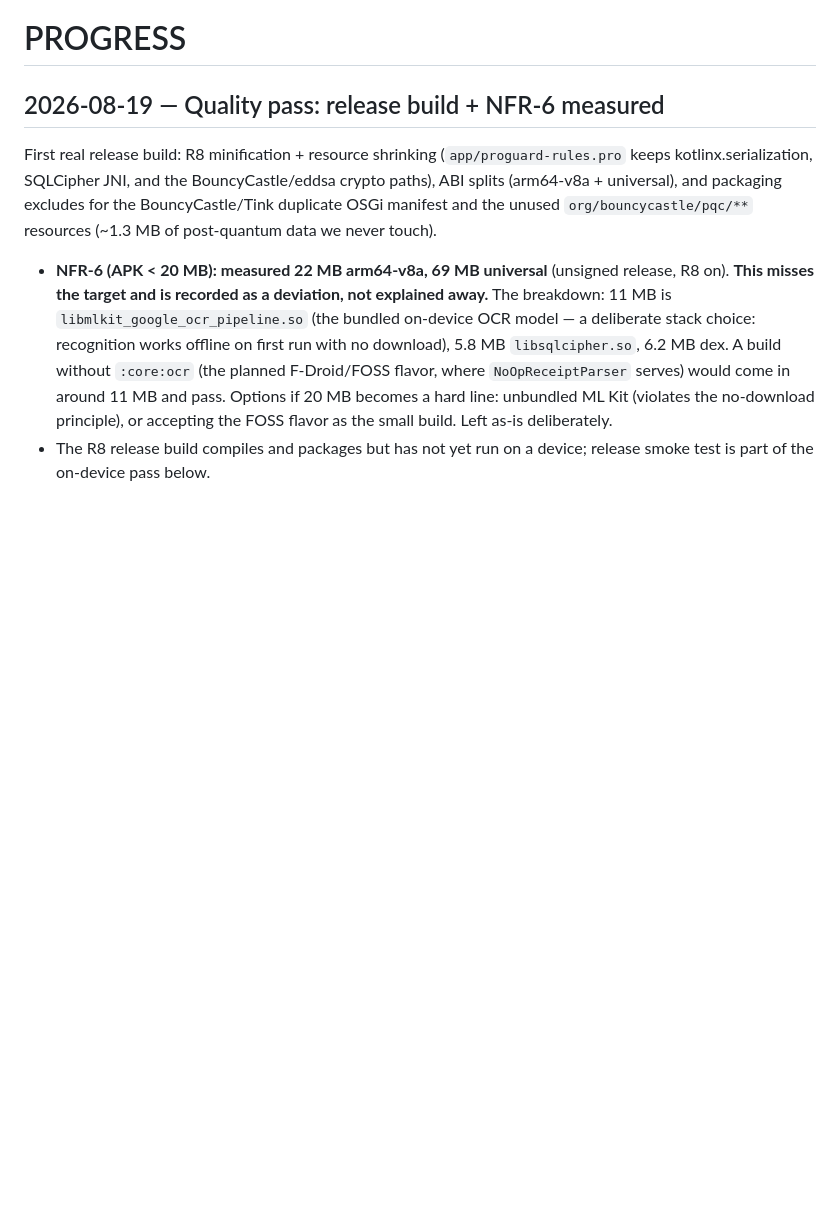
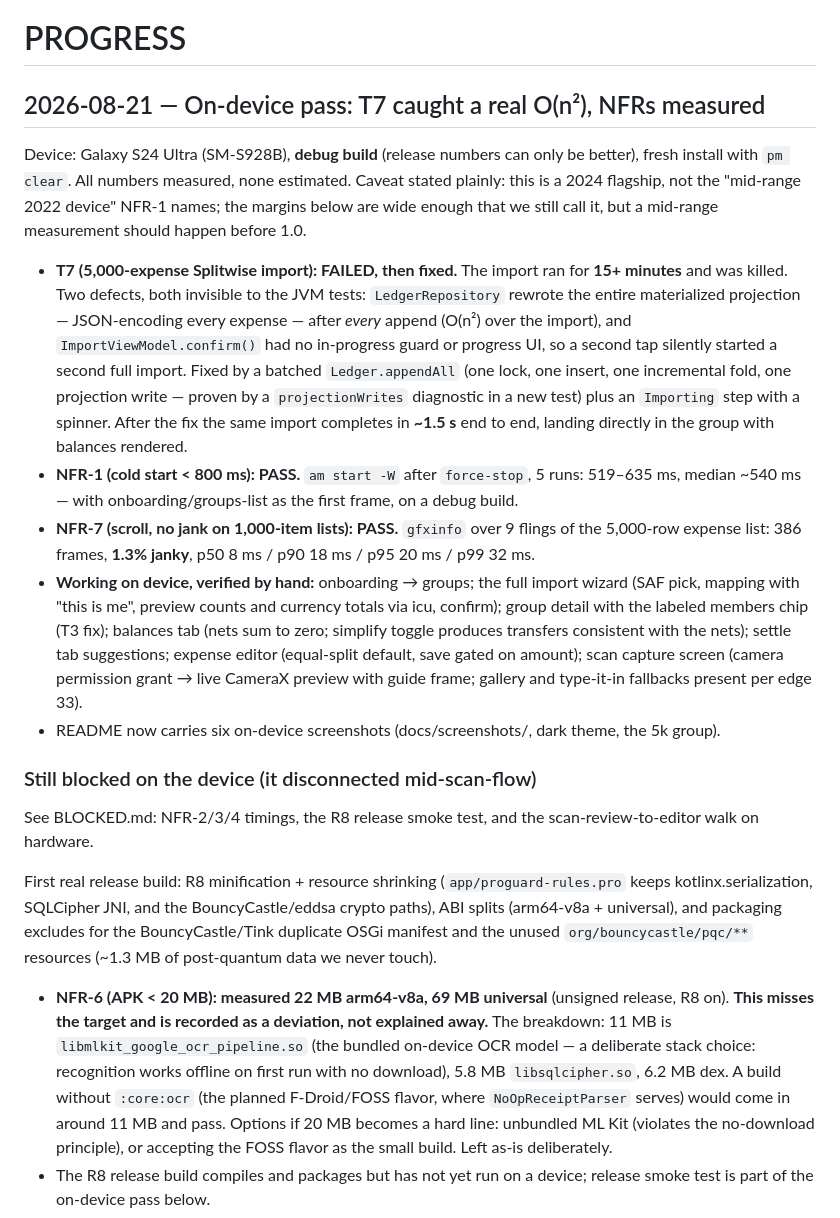
Before and after one commit to Pranjulcr7/dibs, a Markdown page: PROGRESS.md, the part around the change. Drawn GitHub-style; blank space fills up the shorter version.

```diff
--- a/PROGRESS.md
+++ b/PROGRESS.md
@@ -1,6 +1,45 @@
 # PROGRESS
 
-## 2026-08-19 — Quality pass: release build + NFR-6 measured
+## 2026-08-21 — On-device pass: T7 caught a real O(n²), NFRs measured
+
+Device: Galaxy S24 Ultra (SM-S928B), **debug build** (release numbers can only
+be better), fresh install with `pm clear`. All numbers measured, none estimated.
+Caveat stated plainly: this is a 2024 flagship, not the "mid-range 2022 device"
+NFR-1 names; the margins below are wide enough that we still call it, but a
+mid-range measurement should happen before 1.0.
+
+- **T7 (5,000-expense Splitwise import): FAILED, then fixed.** The import ran
+  for **15+ minutes** and was killed. Two defects, both invisible to the JVM
+  tests: `LedgerRepository` rewrote the entire materialized projection —
+  JSON-encoding every expense — after *every* append (O(n²) over the import),
+  and `ImportViewModel.confirm()` had no in-progress guard or progress UI, so
+  a second tap silently started a second full import. Fixed by a batched
+  `Ledger.appendAll` (one lock, one insert, one incremental fold, one
+  projection write — proven by a `projectionWrites` diagnostic in a new test)
+  plus an `Importing` step with a spinner. After the fix the same import
+  completes in **~1.5 s** end to end, landing directly in the group with
+  balances rendered.
+- **NFR-1 (cold start < 800 ms): PASS.** `am start -W` after `force-stop`,
+  5 runs: 519–635 ms, median ~540 ms — with onboarding/groups-list as the
+  first frame, on a debug build.
+- **NFR-7 (scroll, no jank on 1,000-item lists): PASS.** `gfxinfo` over
+  9 flings of the 5,000-row expense list: 386 frames, **1.3% janky**,
+  p50 8 ms / p90 18 ms / p95 20 ms / p99 32 ms.
+- **Working on device, verified by hand:** onboarding → groups; the full
+  import wizard (SAF pick, mapping with "this is me", preview counts and
+  currency totals via icu, confirm); group detail with the labeled members
+  chip (T3 fix); balances tab (nets sum to zero; simplify toggle produces
+  transfers consistent with the nets); settle tab suggestions; expense editor
+  (equal-split default, save gated on amount); scan capture screen (camera
+  permission grant → live CameraX preview with guide frame; gallery and
+  type-it-in fallbacks present per edge 33).
+- README now carries six on-device screenshots (docs/screenshots/, dark
+  theme, the 5k group).
+
+### Still blocked on the device (it disconnected mid-scan-flow)
+
+See BLOCKED.md: NFR-2/3/4 timings, the R8 release smoke test, and the
+scan-review-to-editor walk on hardware.
 
 First real release build: R8 minification + resource shrinking
 (`app/proguard-rules.pro` keeps kotlinx.serialization, SQLCipher JNI, and the
```
Also changed, not shown: BLOCKED.md (added, +38 -0 lines), README.md (+11 -2 lines), docs/screenshots/balances.png (added), docs/screenshots/editor.png (added), docs/screenshots/expenses.png (added), docs/screenshots/onboarding.png (added), docs/screenshots/scan.png (added), docs/screenshots/settle.png (added).
